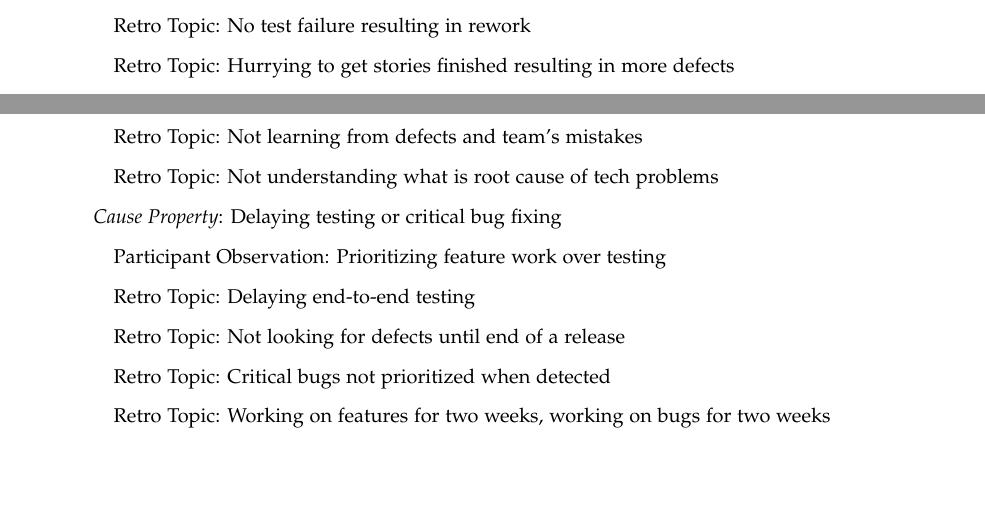
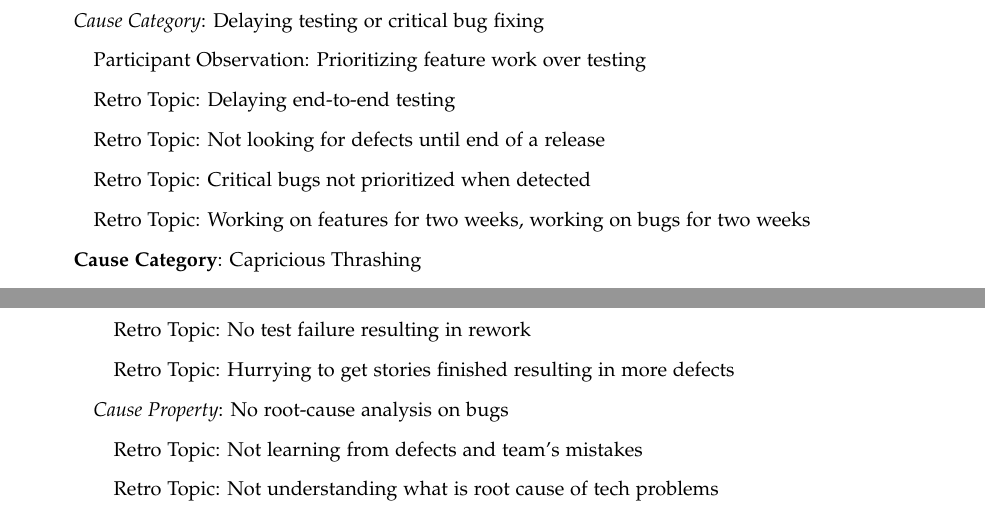
Before and after one commit to professor/ECE-Dissertation, a LaTeX thesis (dissertation.tex, which reads waste-chain-of-evidence.tex): two parts of pages 14 and 15 of 19 before the commit and two parts of pages 13 and 15 of 19 after it, joined at a grey line, cut so that both start at the same text, the shorter picture padded with empty space. Compiled offline with pdfLaTeX.

Commit message:
Moves delayed testing to mismanaging the backlog

```diff
--- a/waste-chain-of-evidence.tex
+++ b/waste-chain-of-evidence.tex
@@ -145,6 +145,18 @@ This section lists out the chain of evidence for the software engineering waste
 
 \quad \quad Retro Topic: Two weeks of features, two weeks of bugs, repeat
 
+\quad \textit{Cause Category}: Delaying testing or critical bug fixing
+
+\quad \quad Participant Observation: Prioritizing feature work over testing
+
+\quad \quad Retro Topic: Delaying end-to-end testing
+
+\quad \quad Retro Topic: Not looking for defects until end of a release
+
+\quad \quad Retro Topic: Critical bugs not prioritized when detected
+
+\quad \quad Retro Topic: Working on features for two weeks, working on bugs for two weeks
+
 \quad \textbf{Cause Category}: Capricious Thrashing
 
 \quad \quad Retro Topic: Fiddling with the sequence and number of steps in the user registration process
@@ -259,18 +271,6 @@ This section lists out the chain of evidence for the software engineering waste
 \quad \quad \quad Retro Topic: Not learning from defects and team's mistakes
 
 \quad \quad \quad Retro Topic: Not understanding what is root cause of tech problems
-
-\quad \quad \textit{Cause Property}: Delaying testing or critical bug fixing
-
-\quad \quad \quad Participant Observation: Prioritizing feature work over testing
-
-\quad \quad \quad Retro Topic: Delaying end-to-end testing
-
-\quad \quad \quad Retro Topic: Not looking for defects until end of a release
-
-\quad \quad \quad Retro Topic: Critical bugs not prioritized when detected
-
-\quad \quad \quad Retro Topic: Working on features for two weeks, working on bugs for two weeks
 
 
 
```
